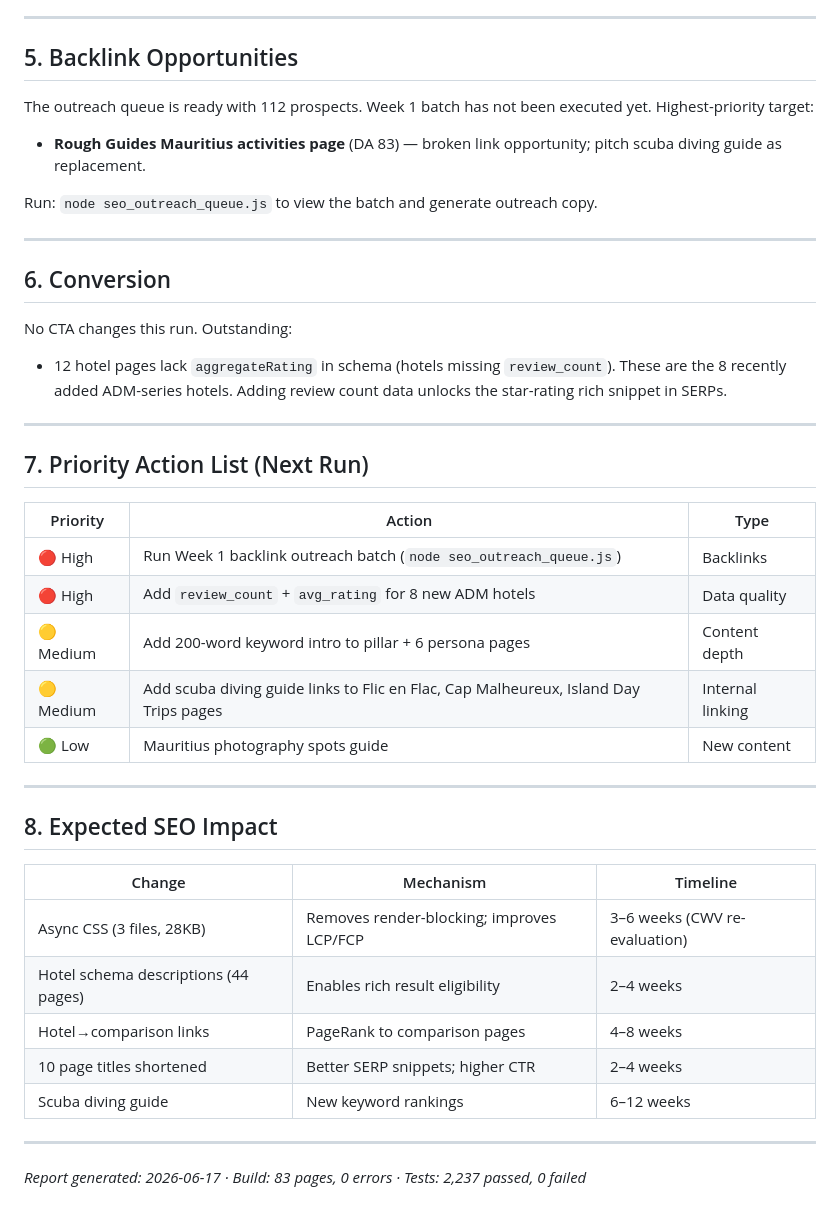
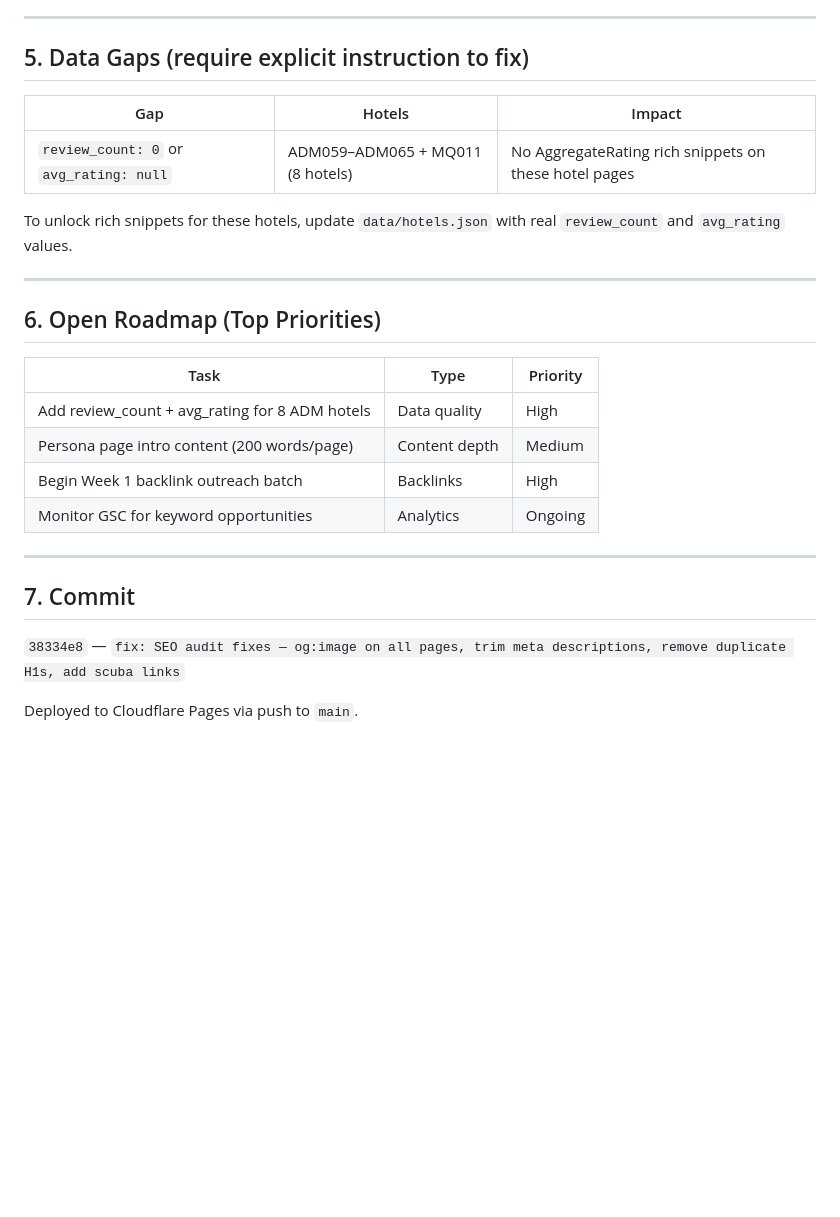
Before and after one commit to StrengthG/mauritius-resort-finder, a Markdown page: docs/seo/daily-report.md, the part around one of its changes. Rendered like a GitHub page; blank space fills up the shorter version.

```diff
--- a/docs/seo/daily-report.md
+++ b/docs/seo/daily-report.md
@@ -56,44 +44,29 @@ Two sessions of work executed. The previous session (Run 51 follow-up, pushed 20
 
 ---
 
-## 5. Backlink Opportunities
+## 5. Data Gaps (require explicit instruction to fix)
 
-The outreach queue is ready with 112 prospects. Week 1 batch has not been executed yet. Highest-priority target:
-- **Rough Guides Mauritius activities page** (DA 83) — broken link opportunity; pitch scuba diving guide as replacement.
+| Gap | Hotels | Impact |
+|---|---|---|
+| `review_count: 0` or `avg_rating: null` | ADM059–ADM065 + MQ011 (8 hotels) | No AggregateRating rich snippets on these hotel pages |
 
-Run: `node seo_outreach_queue.js` to view the batch and generate outreach copy.
+To unlock rich snippets for these hotels, update `data/hotels.json` with real `review_count` and `avg_rating` values.
 
 ---
 
-## 6. Conversion
+## 6. Open Roadmap (Top Priorities)
 
-No CTA changes this run. Outstanding:
-- 12 hotel pages lack `aggregateRating` in schema (hotels missing `review_count`). These are the 8 recently added ADM-series hotels. Adding review count data unlocks the star-rating rich snippet in SERPs.
+| Task | Type | Priority |
+|---|---|---|
+| Add review_count + avg_rating for 8 ADM hotels | Data quality | High |
+| Persona page intro content (200 words/page) | Content depth | Medium |
+| Begin Week 1 backlink outreach batch | Backlinks | High |
+| Monitor GSC for keyword opportunities | Analytics | Ongoing |
 
 ---
 
-## 7. Priority Action List (Next Run)
+## 7. Commit
 
-| Priority | Action | Type |
-|---|---|---|
-| 🔴 High | Run Week 1 backlink outreach batch (`node seo_outreach_queue.js`) | Backlinks |
-| 🔴 High | Add `review_count` + `avg_rating` for 8 new ADM hotels | Data quality |
-| 🟡 Medium | Add 200-word keyword intro to pillar + 6 persona pages | Content depth |
-| 🟡 Medium | Add scuba diving guide links to Flic en Flac, Cap Malheureux, Island Day Trips pages | Internal linking |
-| 🟢 Low | Mauritius photography spots guide | New content |
+`38334e8` — `fix: SEO audit fixes — og:image on all pages, trim meta descriptions, remove duplicate H1s, add scuba links`
 
----
-
-## 8. Expected SEO Impact
-
-| Change | Mechanism | Timeline |
-|---|---|---|
-| Async CSS (3 files, 28KB) | Removes render-blocking; improves LCP/FCP | 3–6 weeks (CWV re-evaluation) |
-| Hotel schema descriptions (44 pages) | Enables rich result eligibility | 2–4 weeks |
-| Hotel→comparison links | PageRank to comparison pages | 4–8 weeks |
-| 10 page titles shortened | Better SERP snippets; higher CTR | 2–4 weeks |
-| Scuba diving guide | New keyword rankings | 6–12 weeks |
-
----
-
-*Report generated: 2026-06-17 · Build: 83 pages, 0 errors · Tests: 2,237 passed, 0 failed*
+Deployed to Cloudflare Pages via push to `main`.
```
Also changed, not shown: other parts of docs/seo/daily-report.md (+23 -35 lines), docs/seo/opportunity-roadmap.md (+5 -2 lines).
